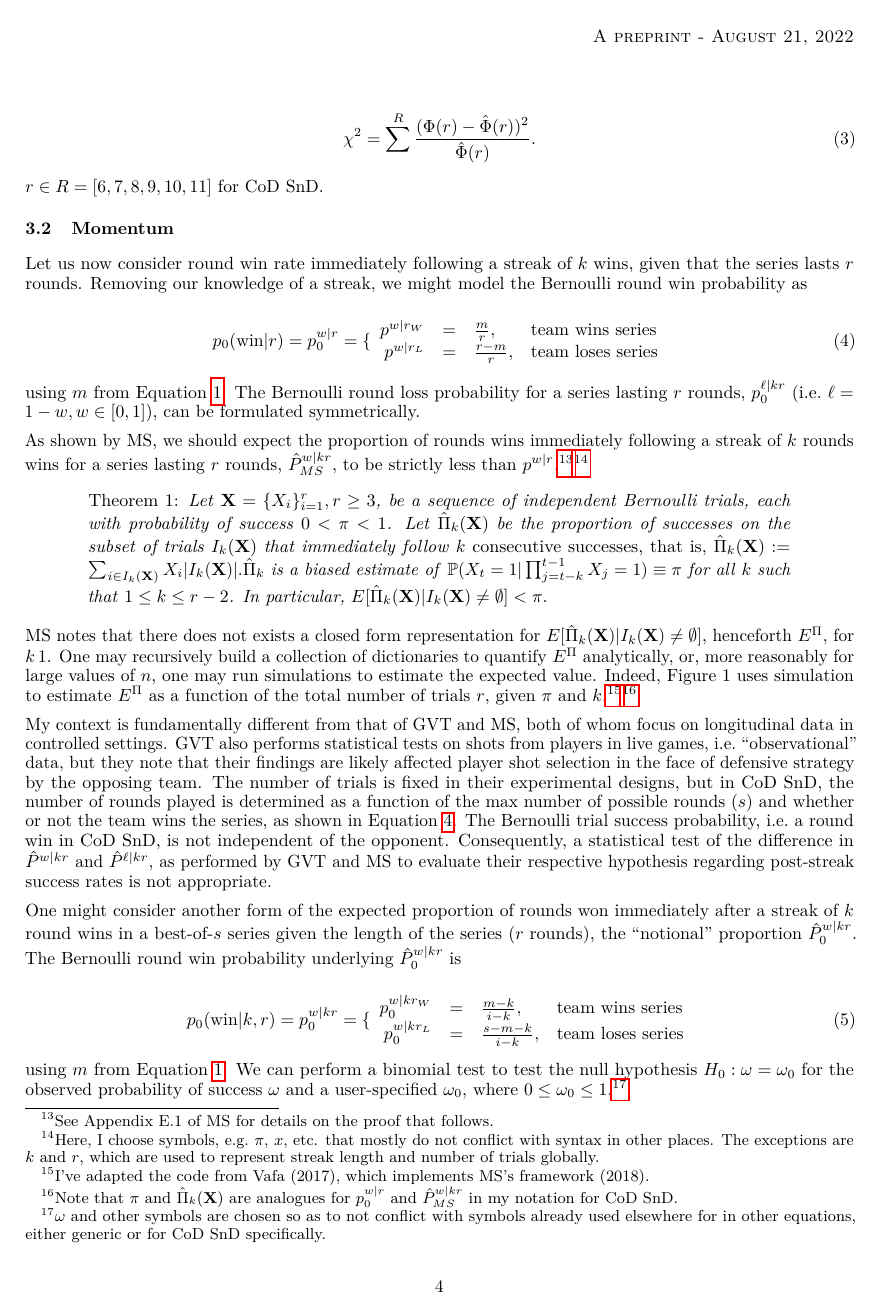
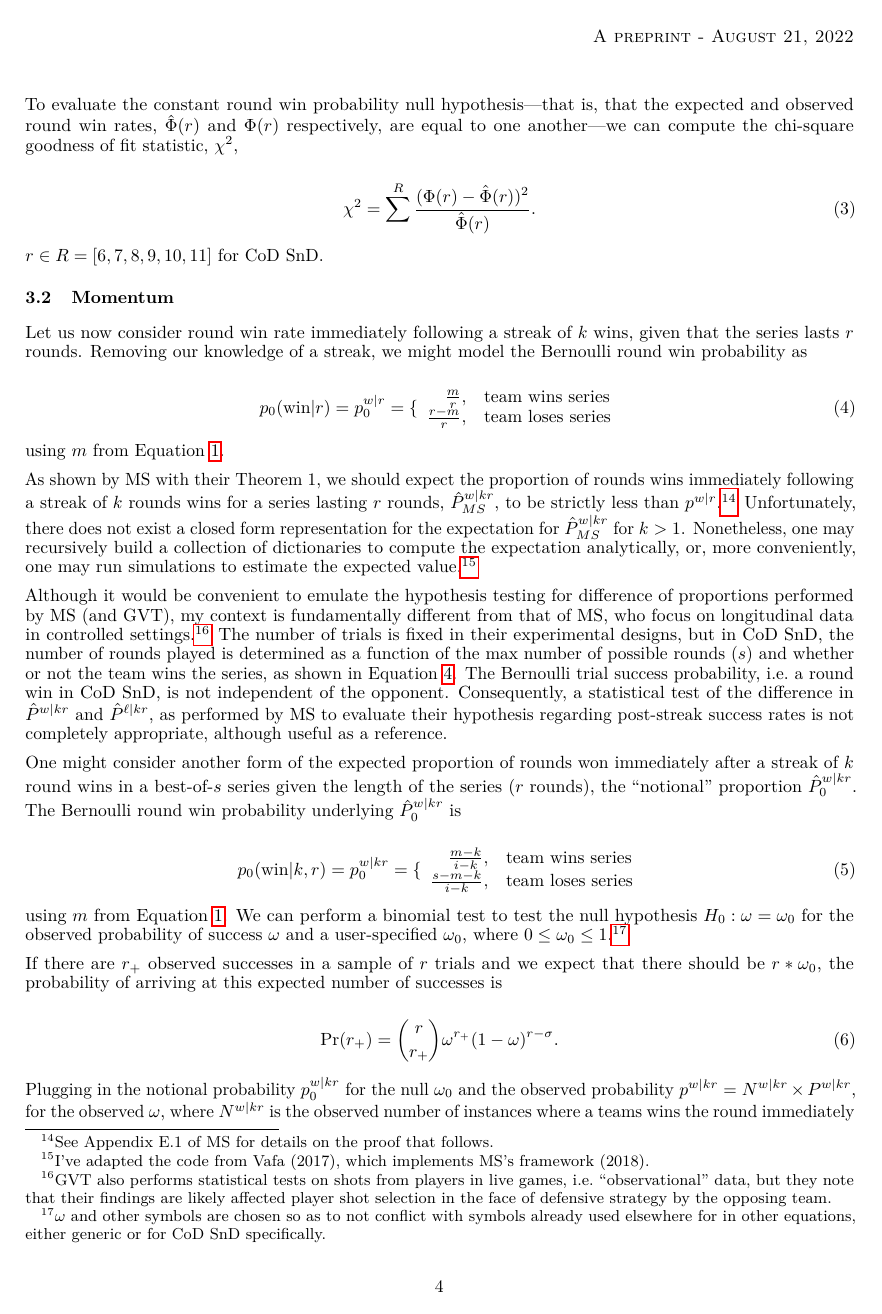
Before and after one commit to tonyelhabr/cod_snd, a LaTeX paper (paper/paper.tex): page 4 of 8. Compiled offline with pdfLaTeX.

Commit message:
incorporate some andy feedback, start writing ww run streak stuff

```diff
--- a/paper/paper.tex
+++ b/paper/paper.tex
@@ -362,50 +365,25 @@ probability as
 
 \begin{equation}\protect\hypertarget{eq:pwr}{}{
 p_0(\text{win} | r) = p^{w|r}_0 = \{
-\begin{array}{rcll}
-p^{w|r_W} & = & \frac{m}{r}, & \text{team wins series} \\
-p^{w|r_L} & = & \frac{r - m}{r}, & \text{team loses series}
+\begin{array}{rl}
+\frac{m}{r}, & \text{team wins series} \\
+\frac{r - m}{r}, & \text{team loses series}
 \end{array}
 }
 \label{eq:pwr}
 \end{equation}
 
-using \(m\) from Equation \ref{eq:m}. The Bernoulli round loss
-probability for a series lasting \(r\) rounds, \(p^{\ell|kr}_0\)
-(i.e.~\(\ell = 1 - w, w \in [0, 1]\)), can be formulated symmetrically.
+using \(m\) from Equation \ref{eq:m}.
 
-As shown by MS, we should expect the proportion of rounds wins
-immediately following a streak of \(k\) rounds wins for a series lasting
-\(r\) rounds, \(\hat{P}^{w|kr}_{MS}\), to be strictly less than
-\(p^{w|r}\).\footnote{See Appendix E.1 of MS for details on the proof
-  that follows.}\footnote{Here, I choose symbols, e.g.~\(\pi\), \(x\),
-  etc. that mostly do not conflict with syntax in other places. The
-  exceptions are \(k\) and \(r\), which are used to represent streak
-  length and number of trials globally.}
+As shown by MS with their Theorem 1, we should expect the proportion of
+rounds wins immediately following a streak of \(k\) rounds wins for a
+series lasting \(r\) rounds, \(\hat{P}^{w|kr}_{MS}\), to be strictly
+less than \(p^{w|r}\).\footnote{See Appendix E.1 of MS for details on
+  the proof that follows.} Unfortunately, there does not exist a closed
+form representation for the expectation for \(\hat{P}^{w|kr}_{MS}\) for
+\(k > 1\). Nonetheless, one may recursively build a collection of
+dictionaries to compute the expectation analytically, or, more
+conveniently, one may run simulations to estimate the expected
+value.\footnote{I've adapted the code from Vafa (2017), which implements
+  MS's framework (2018).}
 
-\begin{quote}
-Theorem 1: \emph{Let}
-\(\mathbf{X} = \{X_i\}^{r}_{i=1}, r \geq 3\)\emph{, be a sequence of
-independent Bernoulli trials, each with probability of success}
-\(0 < \pi < 1\)\emph{. Let} \(\hat{\Pi}_k(\mathbf{X})\) \emph{be the
-proportion of successes on the subset of trials} \(I_k(\mathbf{X})\)
-\emph{that immediately follow} \(k\) consecutive successes, that is,
-\(\hat{\Pi}_k(\mathbf{X}) := \sum_{i \in I_k(\mathbf{X})} X_i | I_k(\mathbf{X}) |. \hat{\Pi}_k\)
-\emph{is a biased estimate of}
-\(\mathbb{P}(X_t = 1 | \prod_{j=t-k}^{t-1} X_j = 1) \equiv \pi\)
-\emph{for all} \(k\) \emph{such that} \(1 \leq k \leq r - 2\)\emph{. In
-particular,}
-\(E[\hat{\Pi}_k(\mathbf{X}) | I_k(\mathbf{X}) \neq \emptyset] < \pi.\)
-\end{quote}
-
-MS notes that there does not exists a closed form representation for
-\(E[\hat{\Pi}_k(\mathbf{X}) | I_k(\mathbf{X}) \neq \emptyset]\),
-henceforth \(E^\Pi\), for \(k \> 1\). One may recursively build a
-collection of dictionaries to quantify \(E^\Pi\) analytically, or, more
-reasonably for large values of \(n\), one may run simulations to
-estimate the expected value. Indeed, Figure 1 uses simulation to
-estimate \(E^\Pi\) as a function of the total number of trials \(r\),
-given \(\pi\) and \(k\).\footnote{I've adapted the code from Vafa
-  (2017), which implements MS's framework (2018).}\footnote{Note that
-  \(\pi\) and \(\hat{\Pi}_k(\mathbf{X})\) are analogues for
-  \(p_0^{w|r}\) and \(\hat{P}^{w|kr}_{MS}\) in my notation for CoD SnD.}
@@ -417,20 +390,19 @@ given \(\pi\) and \(k\).\footnote{I've adapted the code from Vafa
-\end{figure}
-
-My context is fundamentally different from that of GVT and MS, both of
-whom focus on longitudinal data in controlled settings. GVT also
-performs statistical tests on shots from players in live games,
-i.e.~``observational'' data, but they note that their findings are
-likely affected player shot selection in the face of defensive strategy
-by the opposing team. The number of trials is fixed in their
-experimental designs, but in CoD SnD, the number of rounds played is
-determined as a function of the max number of possible rounds (\(s\))
-and whether or not the team wins the series, as shown in Equation
-\ref{eq:pwr}. The Bernoulli trial success probability, i.e.~a round win
-in CoD SnD, is not independent of the opponent. Consequently, a
-statistical test of the difference in \(\hat{P}^{w|kr}\) and
-\(\hat{P}^{\ell|kr}\), as performed by GVT and MS to evaluate their
-respective hypothesis regarding post-streak success rates is not
-appropriate.
+Although it would be convenient to emulate the hypothesis testing for
+difference of proportions performed by MS (and GVT), my context is
+fundamentally different from that of MS, who focus on longitudinal data
+in controlled settings.\footnote{GVT also performs statistical tests on
+  shots from players in live games, i.e.~``observational'' data, but
+  they note that their findings are likely affected player shot
+  selection in the face of defensive strategy by the opposing team.} The
+number of trials is fixed in their experimental designs, but in CoD SnD,
+the number of rounds played is determined as a function of the max
+number of possible rounds (\(s\)) and whether or not the team wins the
+series, as shown in Equation \ref{eq:pwr}. The Bernoulli trial success
+probability, i.e.~a round win in CoD SnD, is not independent of the
+opponent. Consequently, a statistical test of the difference in
+\(\hat{P}^{w|kr}\) and \(\hat{P}^{\ell|kr}\), as performed by MS to
+evaluate their hypothesis regarding post-streak success rates is not
+completely appropriate, although useful as a reference.
 
 One might consider another form of the expected proportion of rounds won
 immediately after a streak of \(k\) round wins in a best-of-\(s\) series
@@ -440,9 +412,9 @@ underlying \(\hat{P}^{w|kr}_0\) is
 
 \begin{equation}\protect\hypertarget{eq:pwkr}{}{
 p_0(\text{win} | k, r) = p^{w|kr}_0 =\{
-\begin{array}{rcll}
-p_0^{w|kr_W} & = & \frac{m - k}{i - k}, & \text{team wins series} \\
-p_0^{w|kr_L} & = & \frac{s - m - k}{i - k}, & \text{team loses series}
+\begin{array}{rl}
+\frac{m - k}{i - k}, & \text{team wins series} \\
+\frac{s - m - k}{i - k}, & \text{team loses series}
 \end{array}
 }
 \label{eq:pwkr}
@@ -455,3 +427,6 @@ where \(0 \leq \omega_0 \leq 1\).\footnote{\(\omega\) and other symbols
   are chosen so as to not conflict with symbols already used elsewhere
   for in other equations, either generic or for CoD SnD specifically.}
 
+If there are \(r_+\) observed successes in a sample of \(r\) trials and
+we expect that there should be \(r * \omega_0\), the probability of
+arriving at this expected number of successes is
@@ -461,7 +433,10 @@ getting this expected number of successes is
 
 \begin{equation}\protect\hypertarget{eq:binom}{}{
-\Pr(\sigma) = {\binom {r}{\sigma}} \omega^{\sigma}(1-\omega)^{r-\sigma}.
+\Pr(r_+) = {\binom {r}{r_+}} \omega^{r_+}(1-\omega)^{r-\sigma}.
 }\label{eq:binom}\end{equation}
 
 Plugging in the notional probability \(p^{w|kr}_0\) for the null
 \(\omega_0\) and the observed probability
+\(p^{w|kr} = N^{w|kr} \times P^{w|kr}\), for the observed \(\omega\),
+where \(N^{w|kr}\) is the observed number of instances where a teams
+wins the round immediately following a \(k\)-round winning streak in a
```
Also changed, not shown: paper/images/pwkr_ms.png (deleted), paper/paper.pdf, paper/paper.tex (114 more changed lines), 1 other file.
